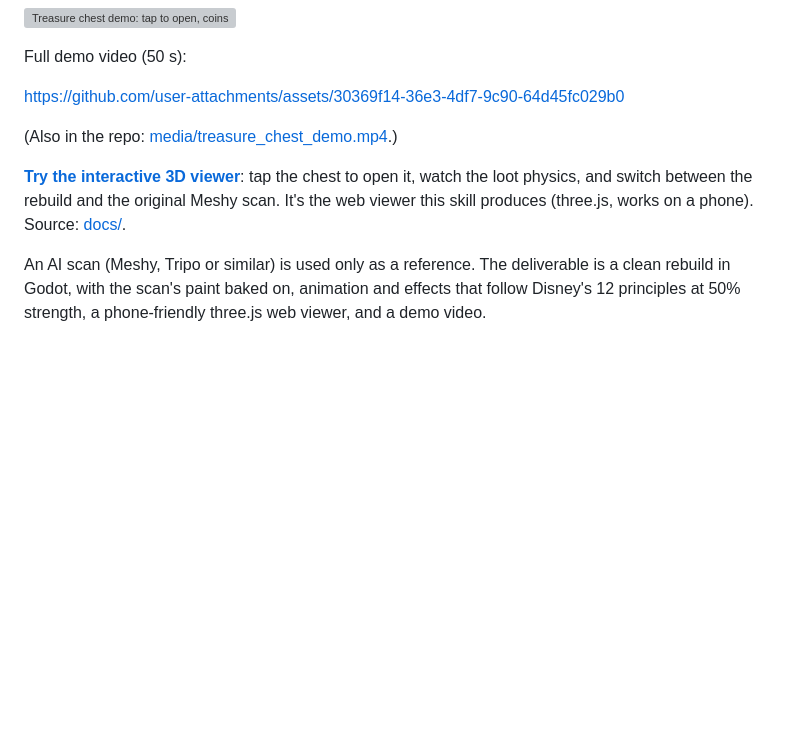
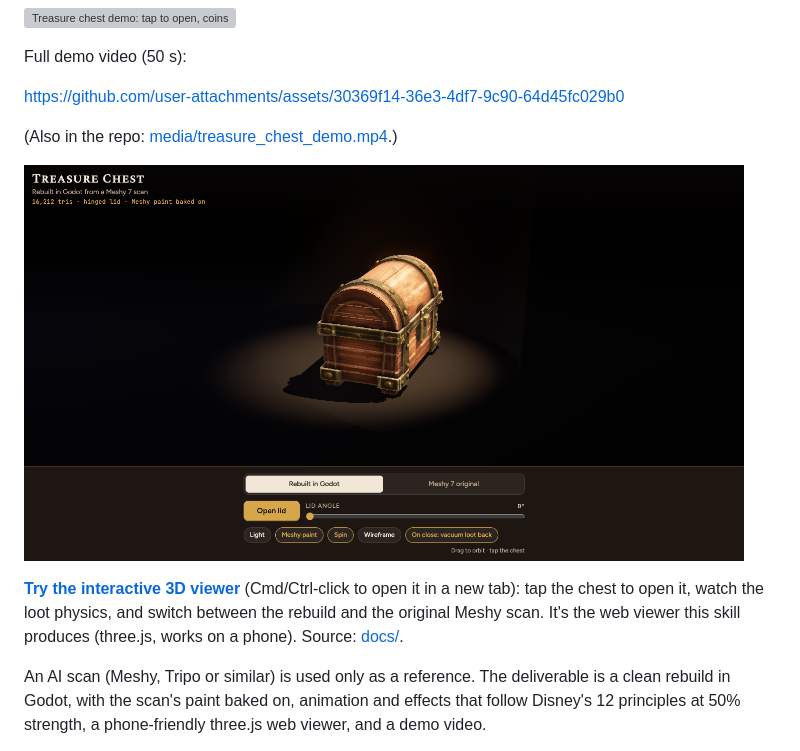
Before and after one commit to undeadpickle/image-to-3d-rebuild, a Markdown page: README.md, the part around the change. GitHub-like rendering; pictures changed too: media/viewer.png (added); blank space fills up the shorter version; grey boxes are pictures that could not be loaded.

Commit message:
docs: clickable viewer preview in README

```diff
--- a/README.md
+++ b/README.md
@@ -10,7 +10,9 @@ https://github.com/user-attachments/assets/30369f14-36e3-4df7-9c90-64d45fc029b0
 
 (Also in the repo: [media/treasure_chest_demo.mp4](media/treasure_chest_demo.mp4).)
 
-**[Try the interactive 3D viewer](https://undeadpickle.github.io/image-to-3d-rebuild/)**: tap the chest to open it, watch the loot physics, and switch between the rebuild and the original Meshy scan. It's the web viewer this skill produces (three.js, works on a phone). Source: [docs/](docs/).
+<a href="https://undeadpickle.github.io/image-to-3d-rebuild/"><img src="media/viewer.png" alt="Interactive 3D viewer: click to open" width="720"></a>
+
+**[Try the interactive 3D viewer](https://undeadpickle.github.io/image-to-3d-rebuild/)** (Cmd/Ctrl-click to open it in a new tab): tap the chest to open it, watch the loot physics, and switch between the rebuild and the original Meshy scan. It's the web viewer this skill produces (three.js, works on a phone). Source: [docs/](docs/).
 
 An AI scan (Meshy, Tripo or similar) is used only as a reference. The deliverable is a clean rebuild in Godot, with the scan's paint baked on, animation and effects that follow Disney's 12 principles at 50% strength, a phone-friendly three.js web viewer, and a demo video.
 
```
